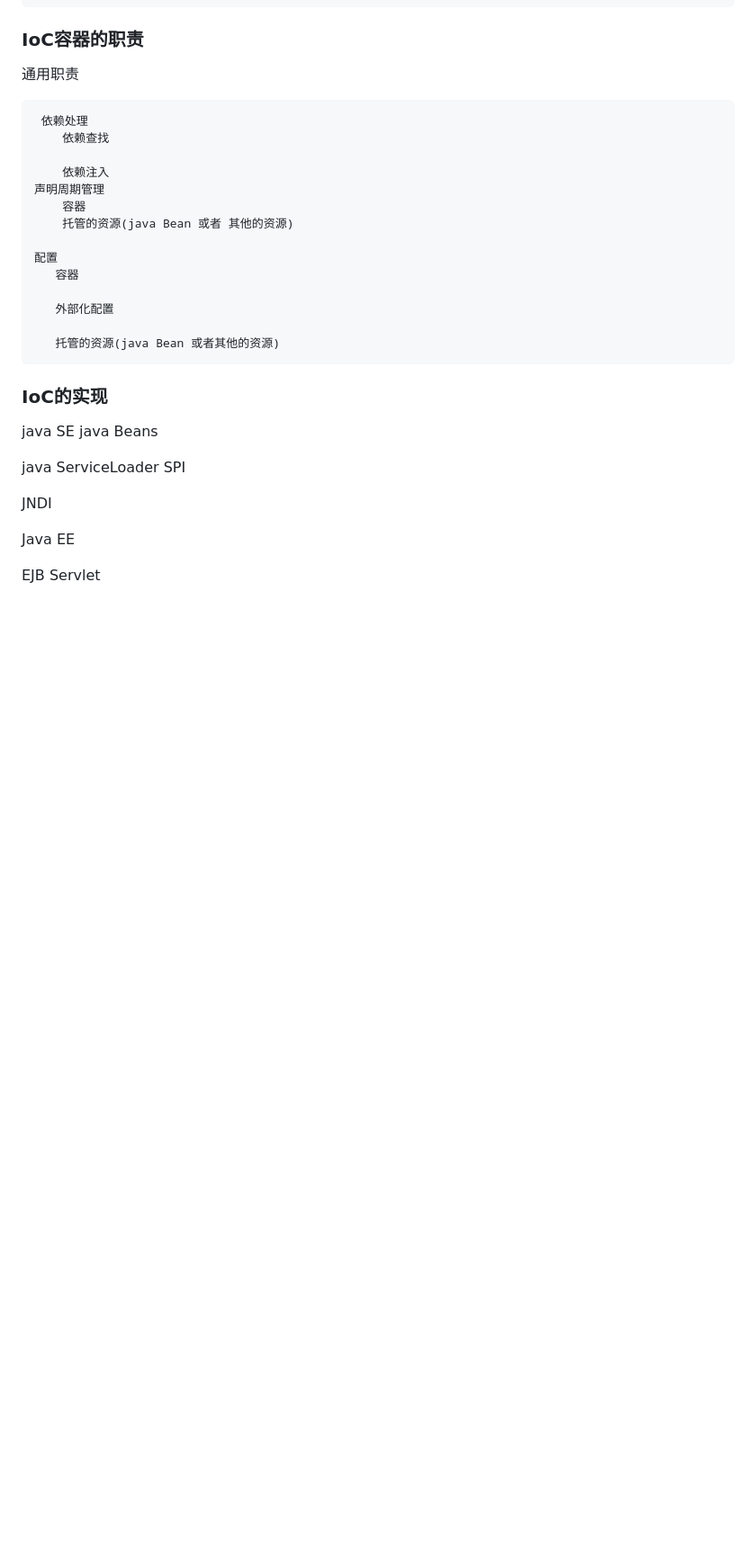
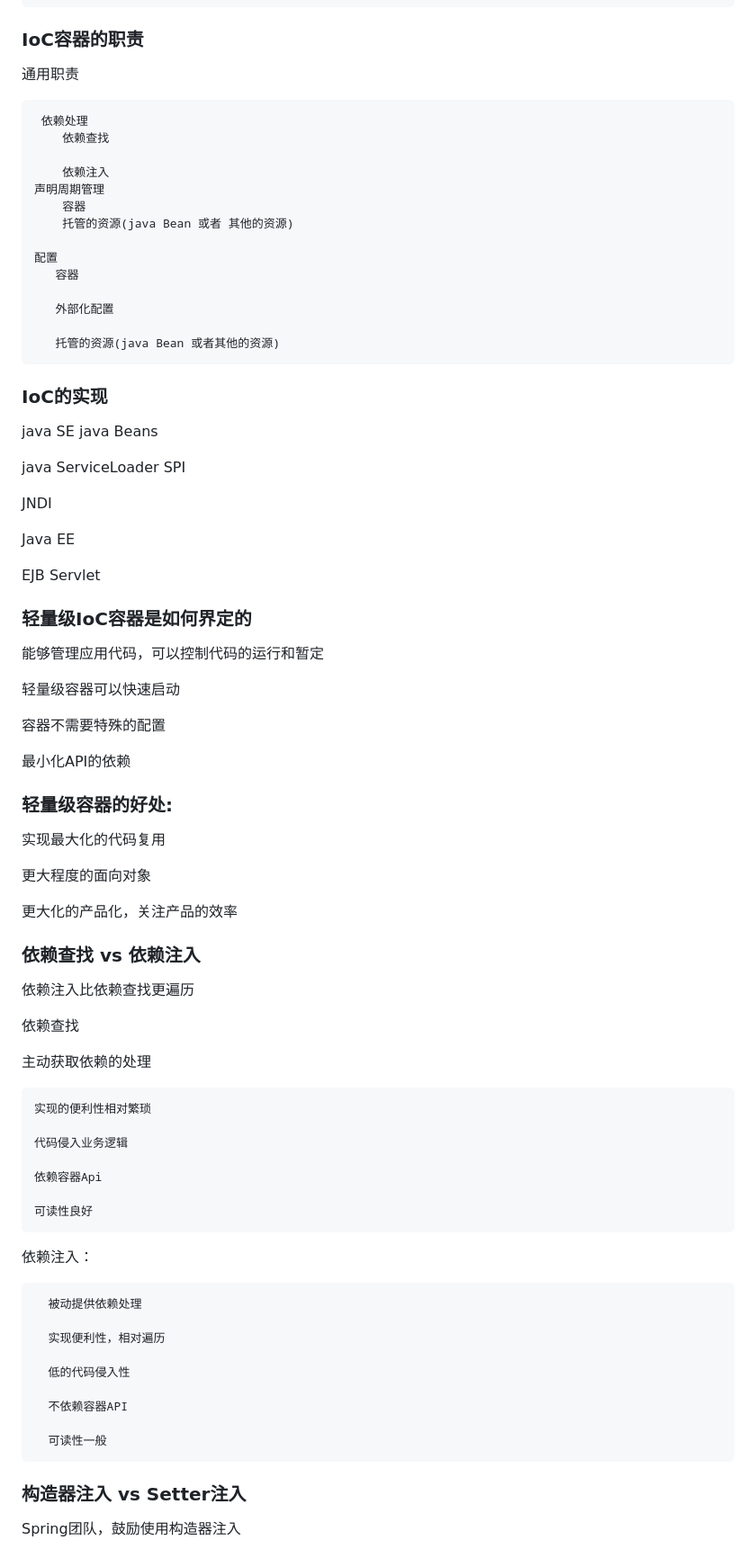
Before and after one commit to beizhi12138/-notes, a Markdown page: java学习笔记/Spring/20230423Spring_扩展.md, the part around one of its changes. Shown at 90% size. GitHub-like rendering; blank space fills up the shorter version.

Commit message:
"Spring"

```diff
--- a/java学习笔记/Spring/20230423Spring_扩展.md
+++ b/java学习笔记/Spring/20230423Spring_扩展.md
@@ -235,3 +235,55 @@ Java EE
 
   EJB
   Servlet
+
+### 轻量级IoC容器是如何界定的
+
+   能够管理应用代码，可以控制代码的运行和暂定
+
+   轻量级容器可以快速启动
+
+   容器不需要特殊的配置
+
+   最小化API的依赖
+
+ ###  轻量级容器的好处:
+
+  实现最大化的代码复用
+
+  更大程度的面向对象
+
+  更大化的产品化，关注产品的效率
+
+### 依赖查找 vs 依赖注入
+
+依赖注入比依赖查找更遍历
+
+依赖查找
+
+   主动获取依赖的处理
+
+    实现的便利性相对繁琐
+
+    代码侵入业务逻辑
+
+    依赖容器Api
+
+    可读性良好
+
+
+依赖注入：
+
+      被动提供依赖处理
+
+      实现便利性，相对遍历
+
+      低的代码侵入性
+
+      不依赖容器API
+
+      可读性一般
+
+### 构造器注入 vs Setter注入
+
+
+   Spring团队，鼓励使用构造器注入
```
Also changed, not shown: other parts of java学习笔记/Spring/20230423Spring_扩展.md (+1 -1 lines).
